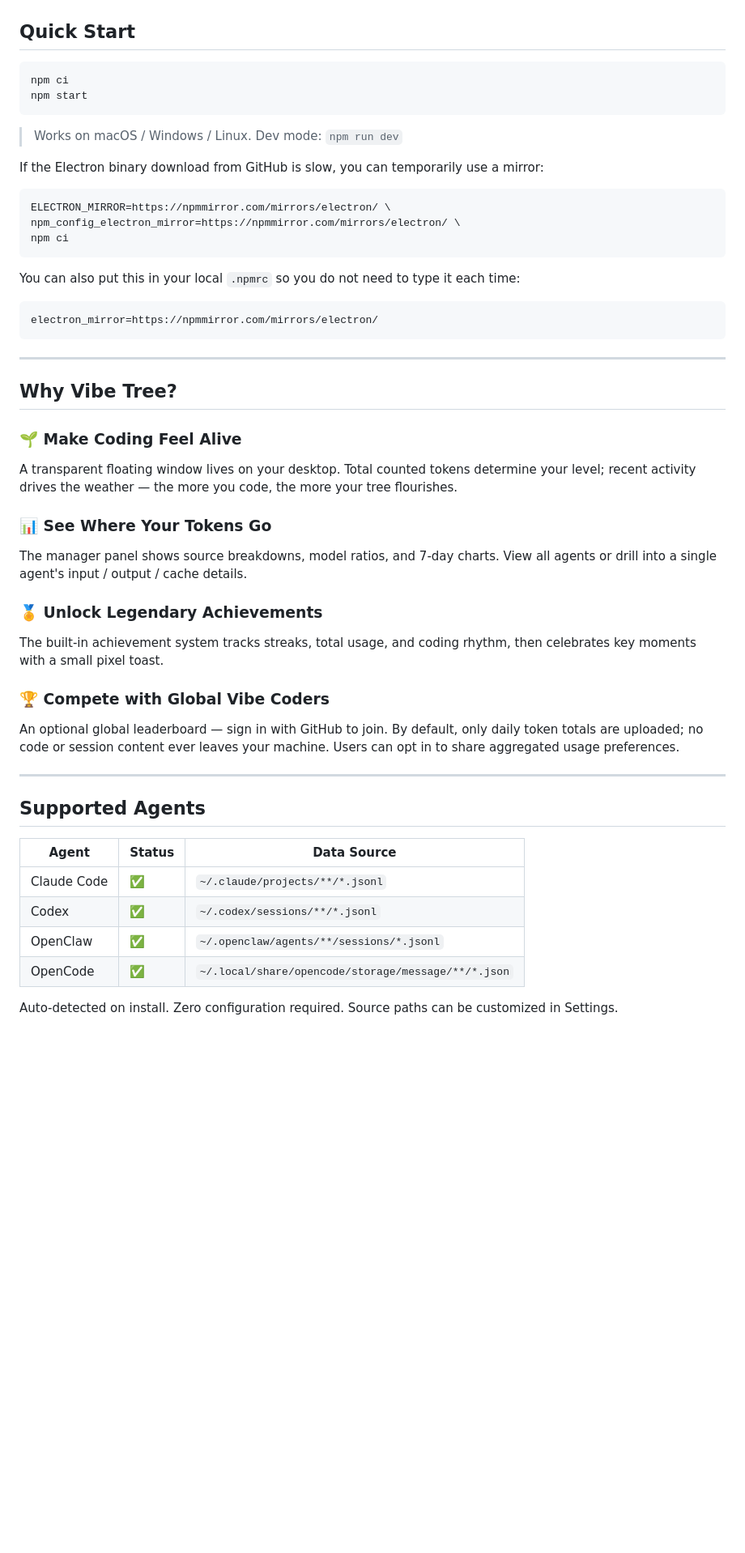
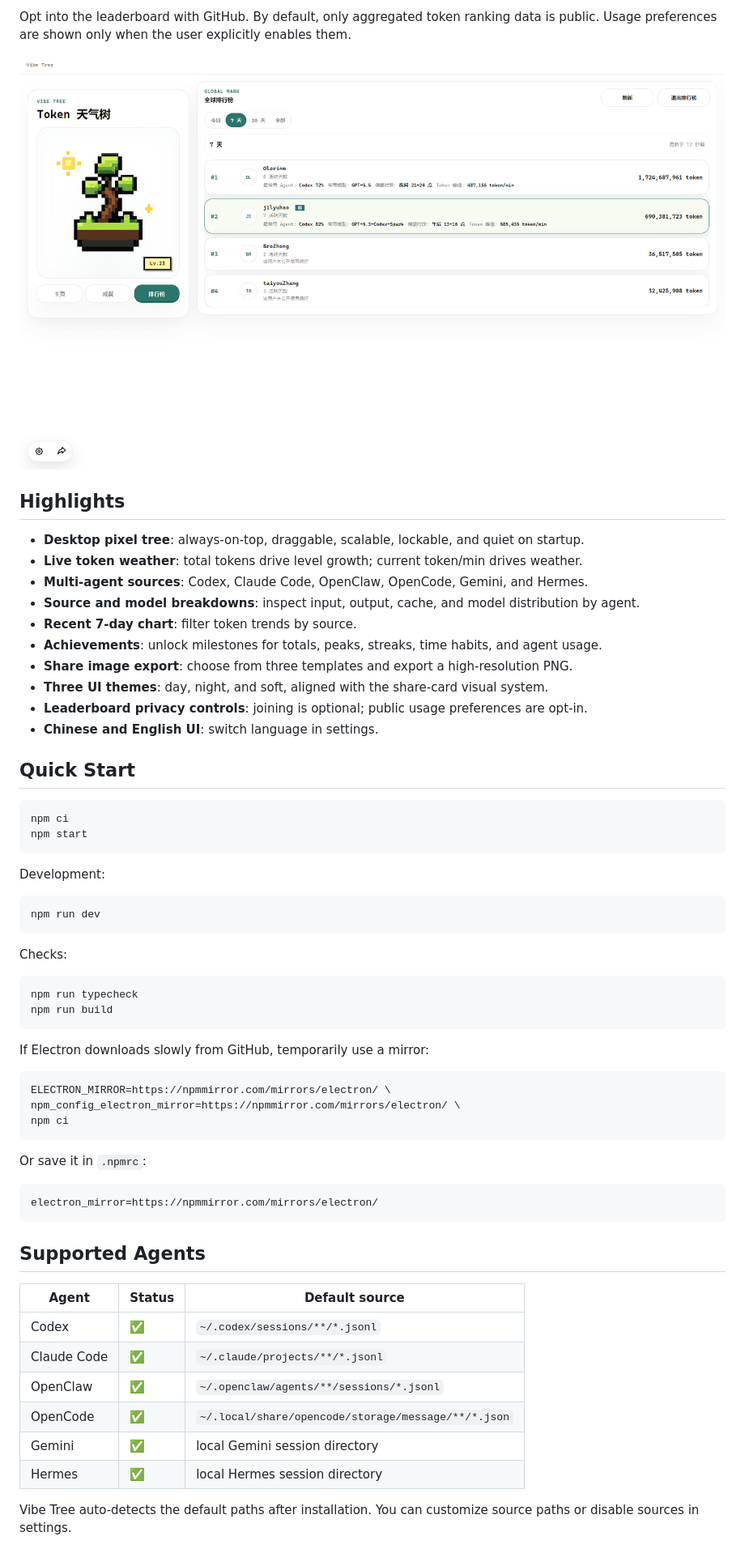
Before and after one commit to ZeroZhang1/vibe-tree, a Markdown page: README.en.md, the part around the change printed below. Shown: that part at 81% size. Rendered like a GitHub page; pictures changed too: docs/images/vibe-tree-leaderboard.png (added); blank space fills up the shorter version.

````diff
--- a/README.en.md
+++ b/README.en.md
@@ -18,3 +27,19 @@ Vibe Tree is a desktop-resident token weather tree — it turns the cost, rhythm
+Opt into the leaderboard with GitHub. By default, only aggregated token ranking data is public. Usage preferences are shown only when the user explicitly enables them.
+
+![Vibe Tree leaderboard](docs/images/vibe-tree-leaderboard.png)
+
+## Highlights
+
+- **Desktop pixel tree**: always-on-top, draggable, scalable, lockable, and quiet on startup.
+- **Live token weather**: total tokens drive level growth; current token/min drives weather.
+- **Multi-agent sources**: Codex, Claude Code, OpenClaw, OpenCode, Gemini, and Hermes.
+- **Source and model breakdowns**: inspect input, output, cache, and model distribution by agent.
+- **Recent 7-day chart**: filter token trends by source.
+- **Achievements**: unlock milestones for totals, peaks, streaks, time habits, and agent usage.
+- **Share image export**: choose from three templates and export a high-resolution PNG.
+- **Three UI themes**: day, night, and soft, aligned with the share-card visual system.
+- **Leaderboard privacy controls**: joining is optional; public usage preferences are opt-in.
+- **Chinese and English UI**: switch language in settings.
 
 ## Quick Start
 
@@ -23,9 +48,20 @@ npm ci
 npm start
 ```
 
-> Works on macOS / Windows / Linux. Dev mode: `npm run dev`
+Development:
 
-If the Electron binary download from GitHub is slow, you can temporarily use a mirror:
+```bash
+npm run dev
+```
+
+Checks:
+
+```bash
+npm run typecheck
+npm run build
+```
+
+If Electron downloads slowly from GitHub, temporarily use a mirror:
 
 ```bash
 ELECTRON_MIRROR=https://npmmirror.com/mirrors/electron/ \
@@ -33,38 +69,22 @@ npm_config_electron_mirror=https://npmmirror.com/mirrors/electron/ \
 npm ci
 ```
 
-You can also put this in your local `.npmrc` so you do not need to type it each time:
+Or save it in `.npmrc`:
 
 ```ini
 electron_mirror=https://npmmirror.com/mirrors/electron/
 ```
 
----
-
-## Why Vibe Tree?
-
-### 🌱 Make Coding Feel Alive
-A transparent floating window lives on your desktop. Total counted tokens determine your level; recent activity drives the weather — the more you code, the more your tree flourishes.
-
-### 📊 See Where Your Tokens Go
-The manager panel shows source breakdowns, model ratios, and 7-day charts. View all agents or drill into a single agent's input / output / cache details.
-
-### 🏅 Unlock Legendary Achievements
-The built-in achievement system tracks streaks, total usage, and coding rhythm, then celebrates key moments with a small pixel toast.
-
-### 🏆 Compete with Global Vibe Coders
-An optional global leaderboard — sign in with GitHub to join. By default, only daily token totals are uploaded; no code or session content ever leaves your machine. Users can opt in to share aggregated usage preferences.
-
----
-
 ## Supported Agents
 
-| Agent | Status | Data Source |
-|-------|--------|-------------|
+| Agent | Status | Default source |
+| --- | --- | --- |
+| Codex | ✅ | `~/.codex/sessions/**/*.jsonl` |
 | Claude Code | ✅ | `~/.claude/projects/**/*.jsonl` |
-| Codex | ✅ | `~/.codex/sessions/**/*.jsonl` |
 | OpenClaw | ✅ | `~/.openclaw/agents/**/sessions/*.jsonl` |
 | OpenCode | ✅ | `~/.local/share/opencode/storage/message/**/*.json` |
+| Gemini | ✅ | local Gemini session directory |
+| Hermes | ✅ | local Hermes session directory |
 
-Auto-detected on install. Zero configuration required. Source paths can be customized in Settings.
+Vibe Tree auto-detects the default paths after installation. You can customize source paths or disable sources in settings.
 
````
Also changed, not shown: other parts of README.en.md (+44 -66 lines), README.md (+79 -90 lines), docs/images/vibe-tree-dashboard.png (added), docs/images/vibe-tree-share-export.png (added), previews/manager-window.png (deleted), previews/weather-showcase.png (deleted), 3 other files.
